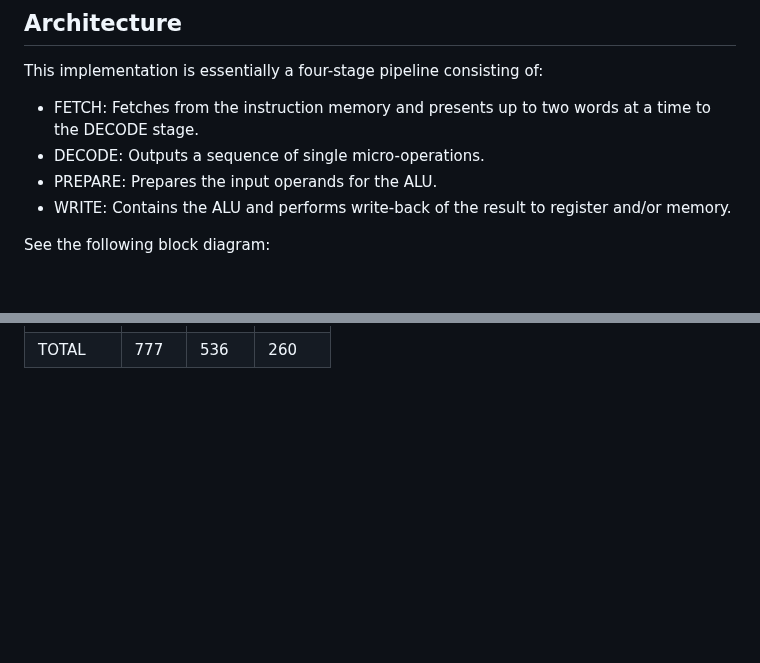
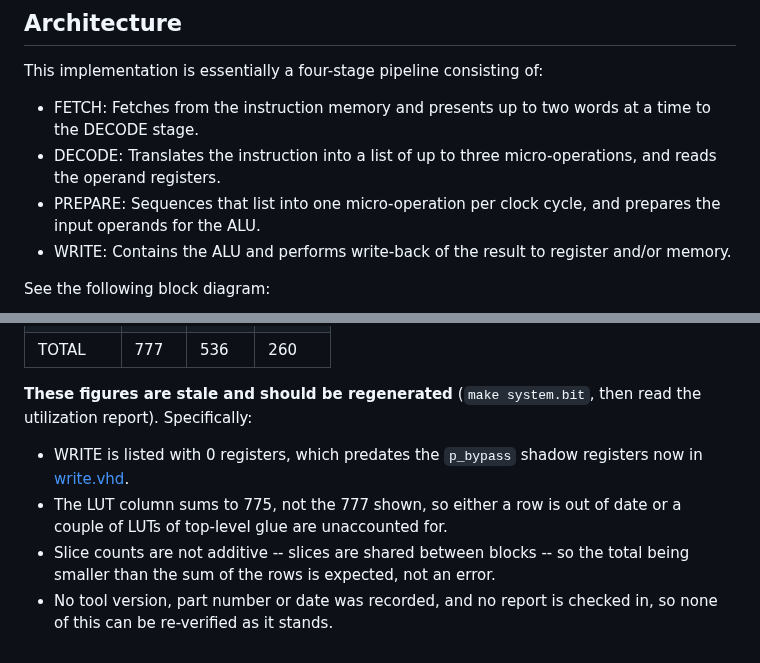
Before and after one commit to MJoergen/qnice_cpu, a Markdown page: doc/README.md, 2 parts joined by grey strips. Drawn GitHub-style; blank space fills up the shorter version.

```diff
--- a/doc/README.md
+++ b/doc/README.md
@@ -5,9 +5,12 @@ This implementation is essentially a four-stage pipeline consisting of:
 
 * FETCH: Fetches from the instruction memory and presents up to two words at a
   time to the DECODE stage.
-* DECODE: Outputs a sequence of single micro-operations.
-* PREPARE: Prepares the input operands for the ALU.
-* WRITE: Contains the ALU and performs write-back of the result to register and/or memory.
+* DECODE: Translates the instruction into a list of up to three
+  micro-operations, and reads the operand registers.
+* PREPARE: Sequences that list into one micro-operation per clock cycle, and
+  prepares the input operands for the ALU.
+* WRITE: Contains the ALU and performs write-back of the result to register
+  and/or memory.
 
 See the following block diagram:
 
@@ -141 +190,13 @@ The current synthesis report shows the following utilization:
 | TOTAL     |  777 |  536 |   260  |
+
+**These figures are stale and should be regenerated** (`make system.bit`, then
+read the utilization report). Specifically:
+
+* WRITE is listed with 0 registers, which predates the `p_bypass` shadow
+  registers now in [write.vhd](../src/cpu_main/write.vhd).
+* The LUT column sums to 775, not the 777 shown, so either a row is out of date
+  or a couple of LUTs of top-level glue are unaccounted for.
+* Slice counts are not additive -- slices are shared between blocks -- so the
+  total being smaller than the sum of the rows is expected, not an error.
+* No tool version, part number or date was recorded, and no report is checked
+  in, so none of this can be re-verified as it stands.
```
Also changed, not shown: other parts of doc/README.md (+87 -41 lines).
